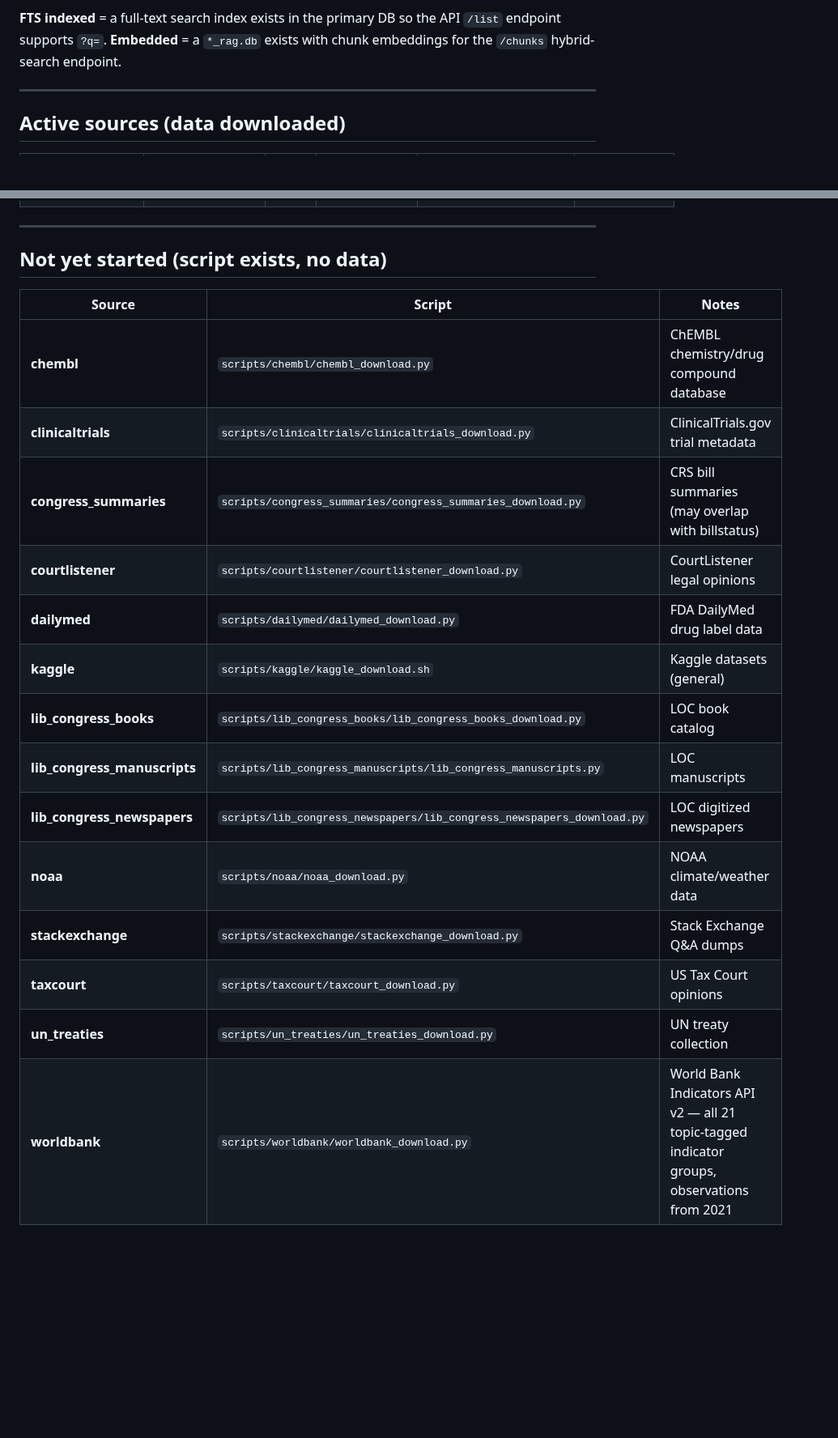
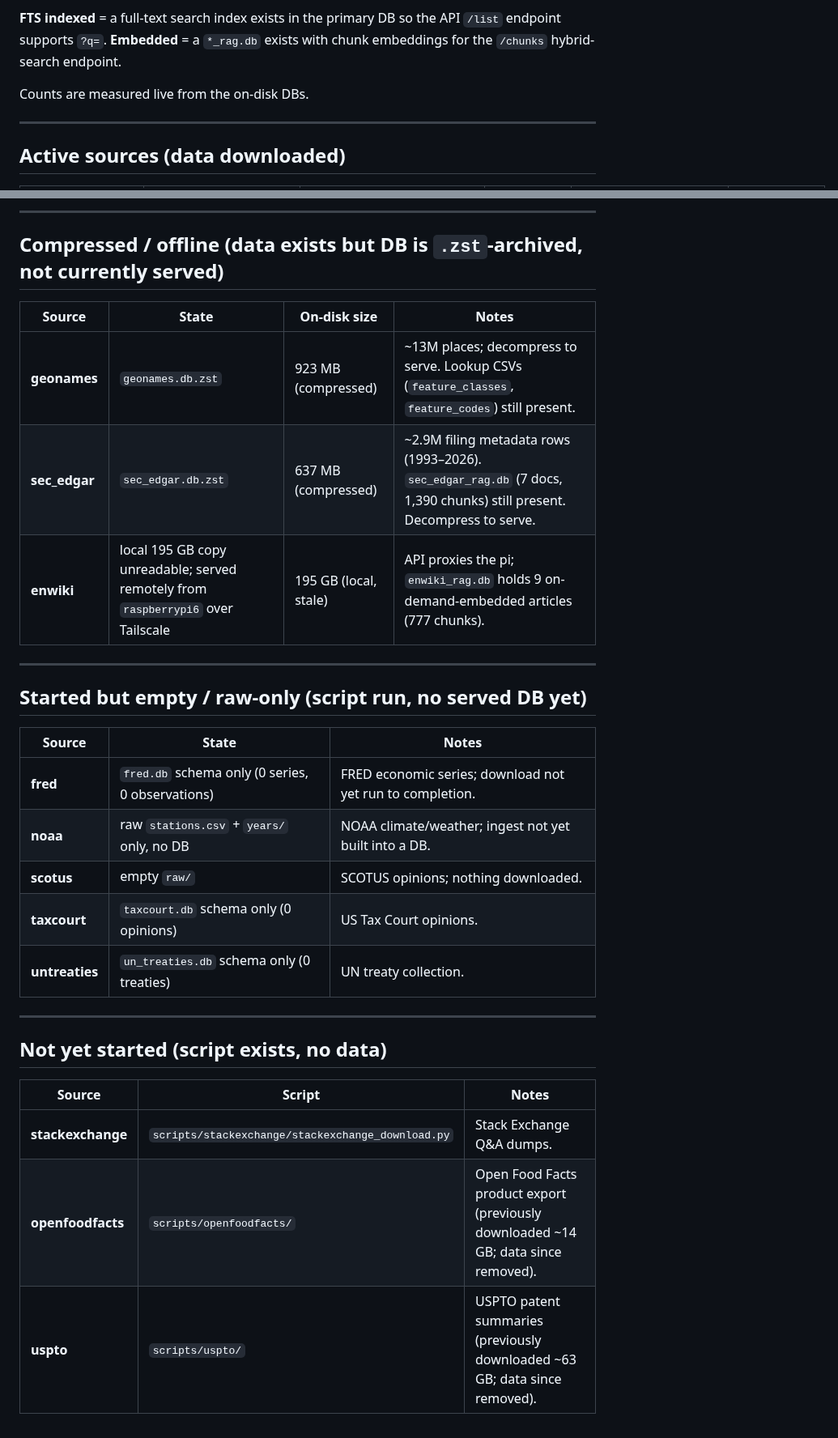
Before and after one commit to kylegwlawrence/rags, a Markdown page: DATASOURCES.md, 2 parts joined by grey strips. Shown at 81% size. Rendered like a GitHub page; blank space fills up the shorter version.

```diff
--- a/DATASOURCES.md
+++ b/DATASOURCES.md
@@ -4,6 +4,8 @@ Status of each datasource as of 2026-05-22.
 
 **FTS indexed** = a full-text search index exists in the primary DB so the API `/list` endpoint supports `?q=`.
 **Embedded** = a `*_rag.db` exists with chunk embeddings for the `/chunks` hybrid-search endpoint.
+
+Counts are measured live from the on-disk DBs.
 
 ---
 
@@ -32,3 +33,24 @@ Status of each datasource as of 2026-05-22.
+---
+
+## Compressed / offline (data exists but DB is `.zst`-archived, not currently served)
+
+| Source | State | On-disk size | Notes |
+|--------|-------|-------------|-------|
+| **geonames** | `geonames.db.zst` | 923 MB (compressed) | ~13M places; decompress to serve. Lookup CSVs (`feature_classes`, `feature_codes`) still present. |
+| **sec_edgar** | `sec_edgar.db.zst` | 637 MB (compressed) | ~2.9M filing metadata rows (1993–2026). `sec_edgar_rag.db` (7 docs, 1,390 chunks) still present. Decompress to serve. |
+| **enwiki** | local 195 GB copy unreadable; served remotely from `raspberrypi6` over Tailscale | 195 GB (local, stale) | API proxies the pi; `enwiki_rag.db` holds 9 on-demand-embedded articles (777 chunks). |
+
+---
+
+## Started but empty / raw-only (script run, no served DB yet)
+
+| Source | State | Notes |
+|--------|-------|-------|
+| **fred** | `fred.db` schema only (0 series, 0 observations) | FRED economic series; download not yet run to completion. |
+| **noaa** | raw `stations.csv` + `years/` only, no DB | NOAA climate/weather; ingest not yet built into a DB. |
+| **scotus** | empty `raw/` | SCOTUS opinions; nothing downloaded. |
+| **taxcourt** | `taxcourt.db` schema only (0 opinions) | US Tax Court opinions. |
+| **untreaties** | `un_treaties.db` schema only (0 treaties) | UN treaty collection. |
 
 ---
 
@@ -36,17 +58,6 @@ Status of each datasource as of 2026-05-22.
 
 | Source | Script | Notes |
 |--------|--------|-------|
-| **chembl** | `scripts/chembl/chembl_download.py` | ChEMBL chemistry/drug compound database |
-| **clinicaltrials** | `scripts/clinicaltrials/clinicaltrials_download.py` | ClinicalTrials.gov trial metadata |
-| **congress_summaries** | `scripts/congress_summaries/congress_summaries_download.py` | CRS bill summaries (may overlap with billstatus) |
-| **courtlistener** | `scripts/courtlistener/courtlistener_download.py` | CourtListener legal opinions |
-| **dailymed** | `scripts/dailymed/dailymed_download.py` | FDA DailyMed drug label data |
-| **kaggle** | `scripts/kaggle/kaggle_download.sh` | Kaggle datasets (general) |
-| **lib_congress_books** | `scripts/lib_congress_books/lib_congress_books_download.py` | LOC book catalog |
-| **lib_congress_manuscripts** | `scripts/lib_congress_manuscripts/lib_congress_manuscripts.py` | LOC manuscripts |
-| **lib_congress_newspapers** | `scripts/lib_congress_newspapers/lib_congress_newspapers_download.py` | LOC digitized newspapers |
-| **noaa** | `scripts/noaa/noaa_download.py` | NOAA climate/weather data |
-| **stackexchange** | `scripts/stackexchange/stackexchange_download.py` | Stack Exchange Q&A dumps |
-| **taxcourt** | `scripts/taxcourt/taxcourt_download.py` | US Tax Court opinions |
-| **un_treaties** | `scripts/un_treaties/un_treaties_download.py` | UN treaty collection |
-| **worldbank** | `scripts/worldbank/worldbank_download.py` | World Bank Indicators API v2 — all 21 topic-tagged indicator groups, observations from 2021 |
+| **stackexchange** | `scripts/stackexchange/stackexchange_download.py` | Stack Exchange Q&A dumps. |
+| **openfoodfacts** | `scripts/openfoodfacts/` | Open Food Facts product export (previously downloaded ~14 GB; data since removed). |
+| **uspto** | `scripts/uspto/` | USPTO patent summaries (previously downloaded ~63 GB; data since removed). |
```
Also changed, not shown: other parts of DATASOURCES.md (+18 -19 lines).
